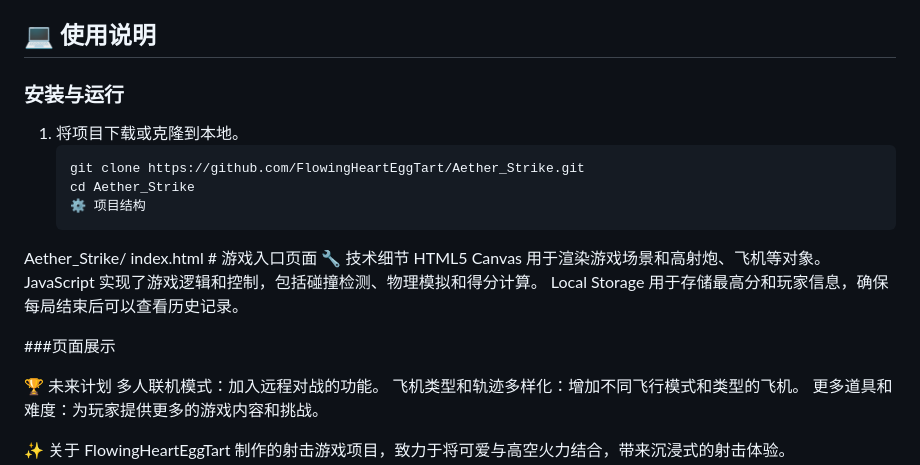
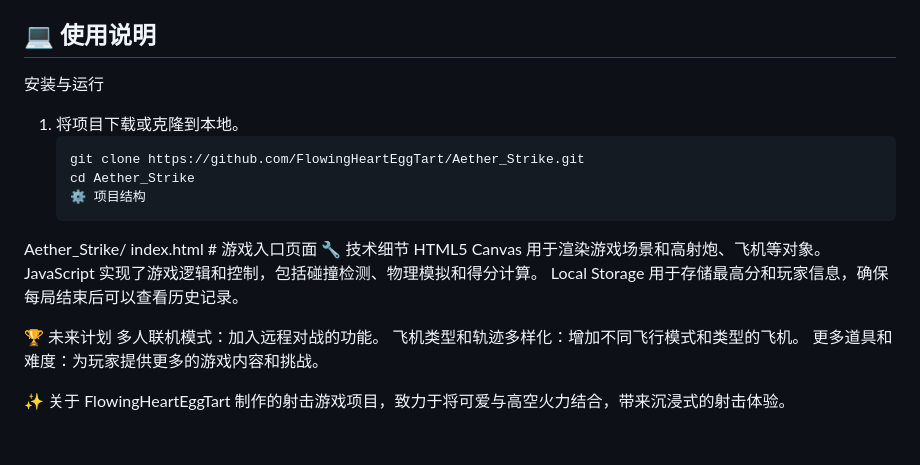
Before and after one commit to FlowingHeartEggTart/Aether_Strike, a Markdown page: README.md, the part around the change. GitHub-like rendering; blank space fills up the shorter version.

````diff
--- a/README.md
+++ b/README.md
@@ -36,7 +36,7 @@
 
 ## 💻 使用说明
 
-### 安装与运行
+安装与运行
 1. 将项目下载或克隆到本地。
    ```bash
    git clone https://github.com/FlowingHeartEggTart/Aether_Strike.git
@@ -49,11 +49,6 @@ HTML5 Canvas 用于渲染游戏场景和高射炮、飞机等对象。
 JavaScript 实现了游戏逻辑和控制，包括碰撞检测、物理模拟和得分计算。
 Local Storage 用于存储最高分和玩家信息，确保每局结束后可以查看历史记录。
 
-###页面展示
-
-
-
-
 🏆 未来计划
 多人联机模式：加入远程对战的功能。
 飞机类型和轨迹多样化：增加不同飞行模式和类型的飞机。
````
